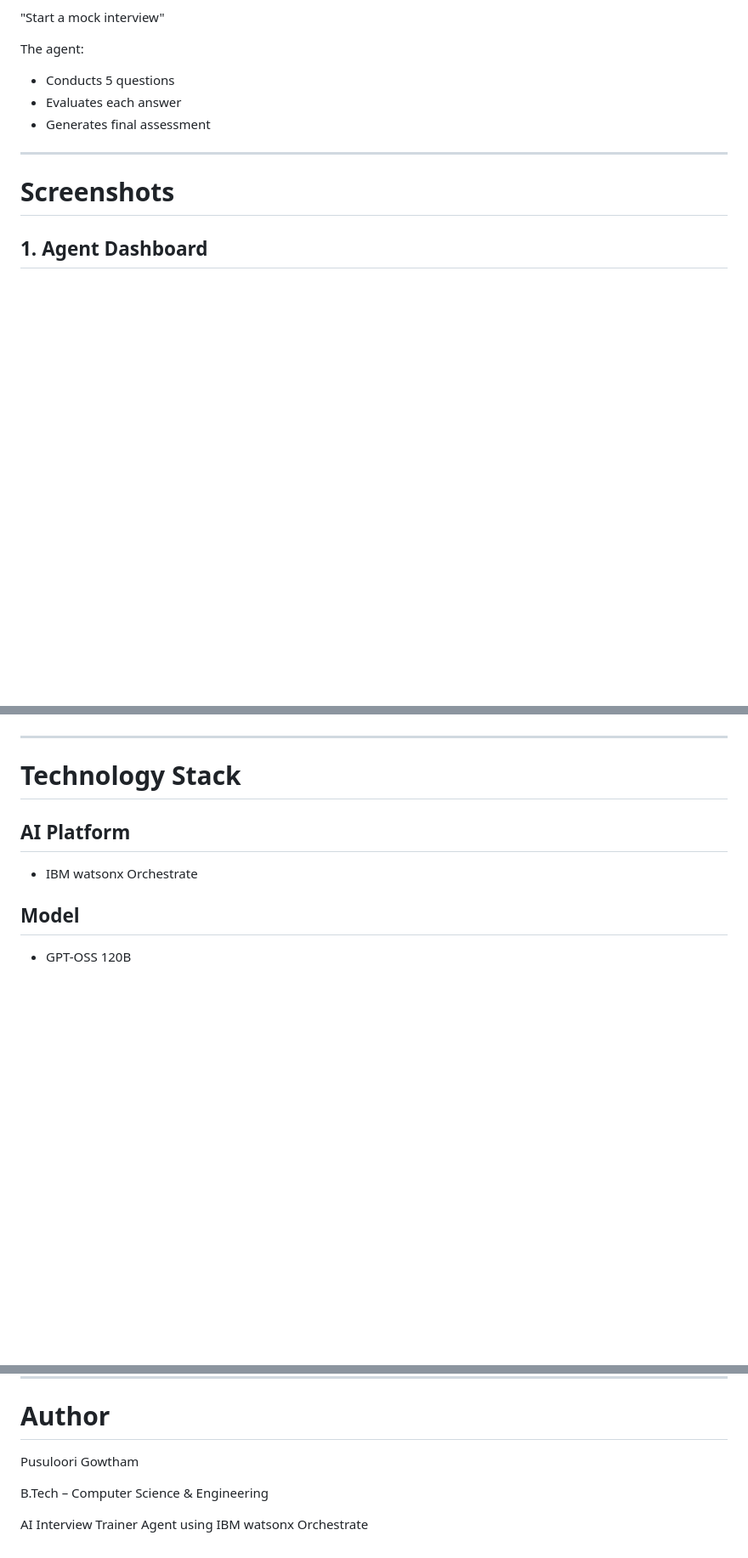
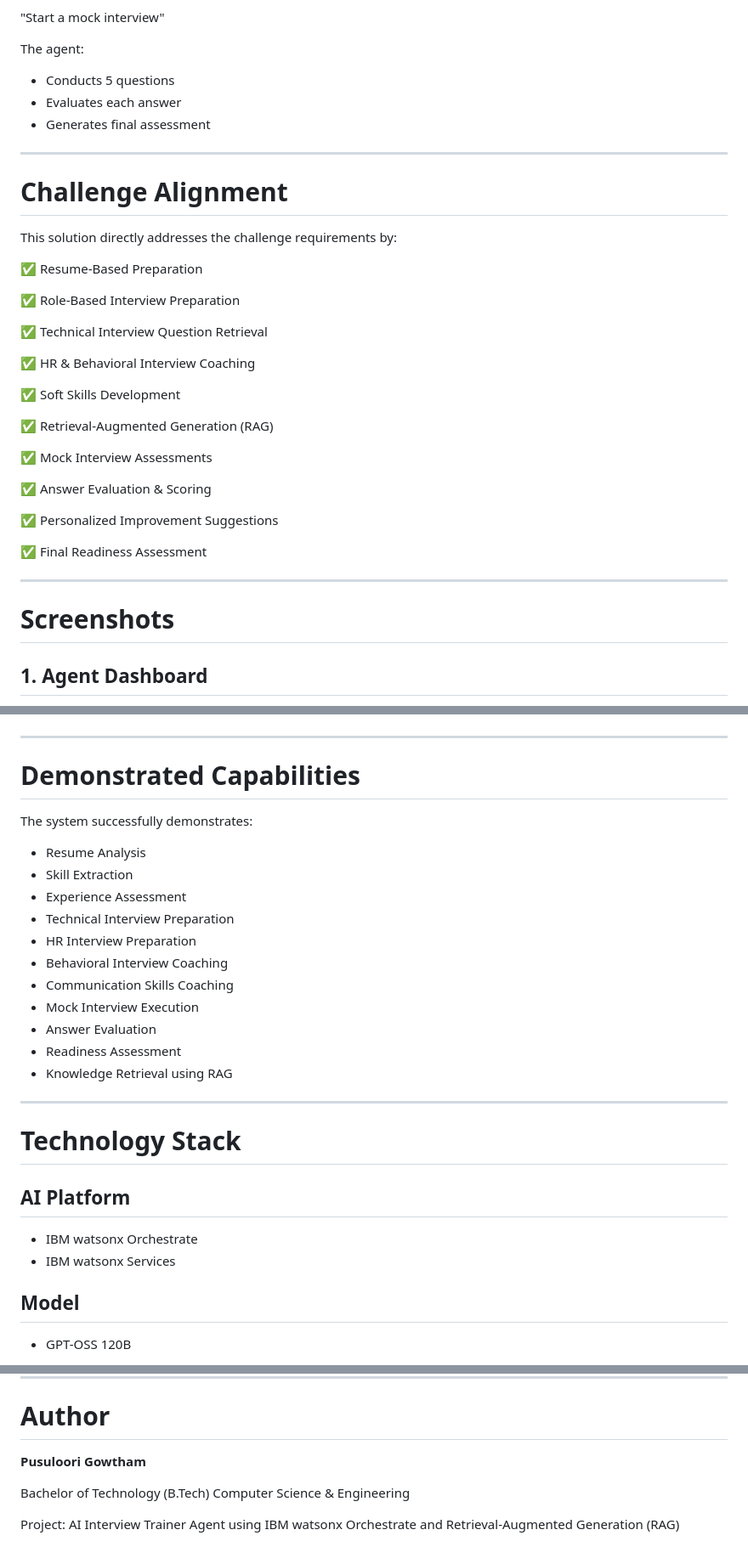
Before and after one commit to Gowtham-gangster/AI-Interview-Agent, a Markdown page: README.md, 3 parts joined by grey strips. Shown at 85% size. GitHub-like rendering; blank space fills up the shorter version.

```diff
--- a/README.md
+++ b/README.md
@@ -483,6 +500,32 @@ The agent:
 
 ---
 
+# Challenge Alignment
+
+This solution directly addresses the challenge requirements by:
+
+✅ Resume-Based Preparation
+
+✅ Role-Based Interview Preparation
+
+✅ Technical Interview Question Retrieval
+
+✅ HR & Behavioral Interview Coaching
+
+✅ Soft Skills Development
+
+✅ Retrieval-Augmented Generation (RAG)
+
+✅ Mock Interview Assessments
+
+✅ Answer Evaluation & Scoring
+
+✅ Personalized Improvement Suggestions
+
+✅ Final Readiness Assessment
+
+---
+
 # Screenshots
 
 ## 1. Agent Dashboard
@@ -527,11 +570,30 @@ The agent:
 
 ---
 
+# Demonstrated Capabilities
+
+The system successfully demonstrates:
+
+- Resume Analysis
+- Skill Extraction
+- Experience Assessment
+- Technical Interview Preparation
+- HR Interview Preparation
+- Behavioral Interview Coaching
+- Communication Skills Coaching
+- Mock Interview Execution
+- Answer Evaluation
+- Readiness Assessment
+- Knowledge Retrieval using RAG
+
+---
+
 # Technology Stack
 
 ## AI Platform
 
 * IBM watsonx Orchestrate
+* IBM watsonx Services
 
 ## Model
 
@@ -594,8 +707,10 @@ Successfully implemented:
 
 # Author
 
-Pusuloori Gowtham
+**Pusuloori Gowtham**
 
-B.Tech – Computer Science & Engineering
+Bachelor of Technology (B.Tech)
+Computer Science & Engineering
 
-AI Interview Trainer Agent using IBM watsonx Orchestrate
+Project:
+AI Interview Trainer Agent using IBM watsonx Orchestrate and Retrieval-Augmented Generation (RAG)
```
Also changed, not shown: other parts of README.md (+68 -0 lines).
